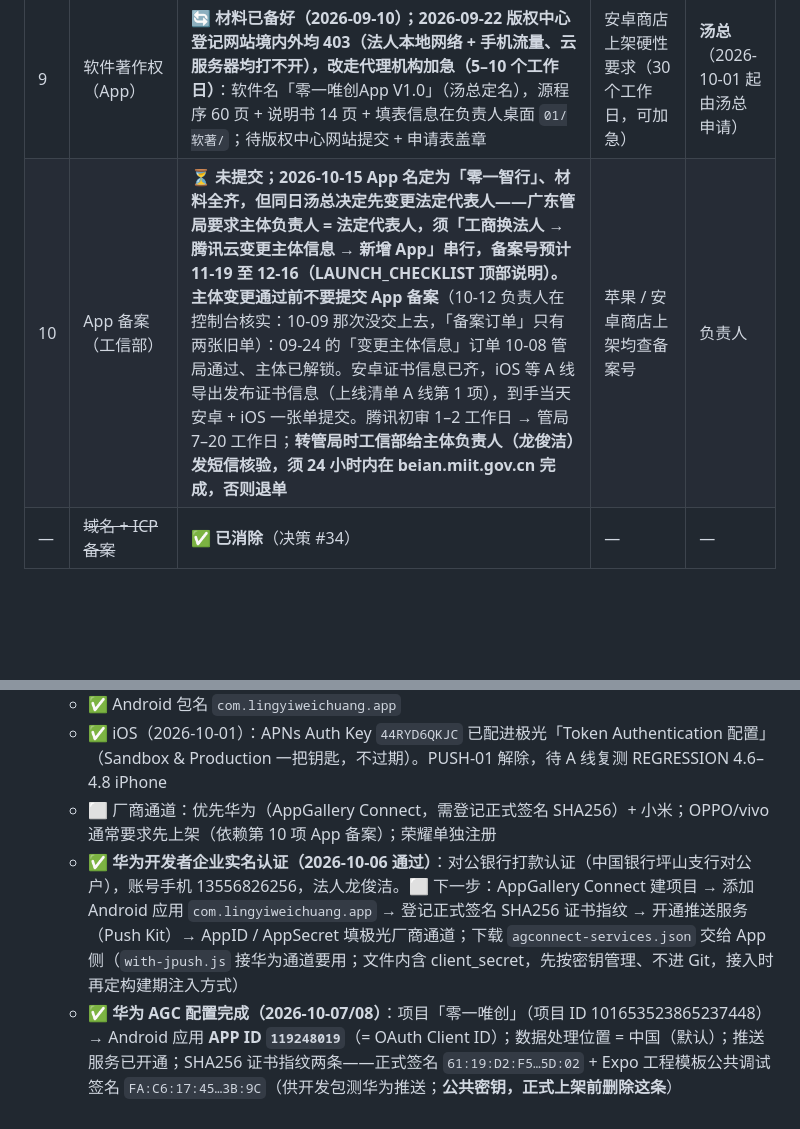
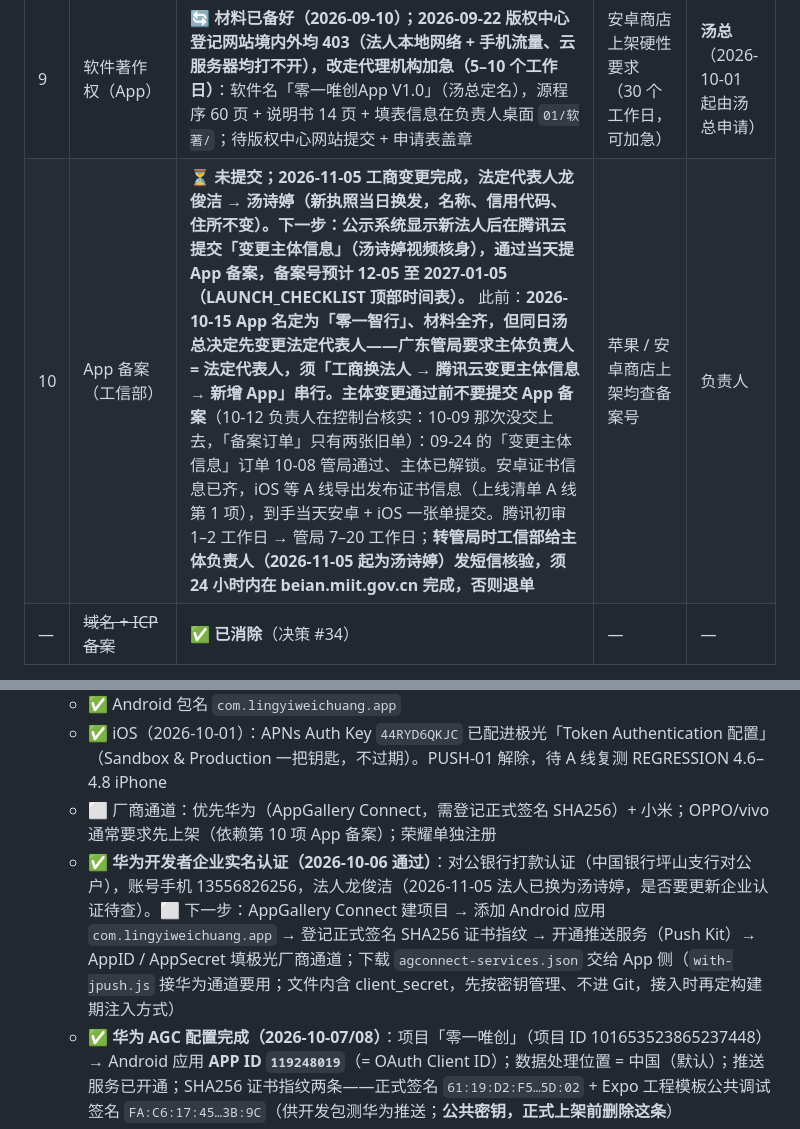
Before and after one commit to Dragolone/AI-Smart-Helmet-01WeiChuang, a Markdown page: docs/THIRD_PARTY.md, 2 parts joined by grey strips. Rendered like a GitHub page; blank space fills up the shorter version.

```diff
--- a/docs/THIRD_PARTY.md
+++ b/docs/THIRD_PARTY.md
@@ -17,7 +17,7 @@
 | 7 | 高德地图 Key | ✅ 企业认证已完成（2026-09-06）；企业主体三把 Key 已建并换入（2026-09-17，测试额度）；**商用授权 = 付费年包 ¥5 万/年，上线前待汤总拍板（买 / 换图商）** | 不阻塞开发 | 负责人 → 汤总 |
 | 8 | 腾讯云 TRTC 应用 | ✅ **已完成（2026-09-10）**：应用在公司腾讯云账号下（SDKAppID 1600157223）；云端 `deploy/.env` 已填，进房凭证接口实测返回 userSig | — | 负责人 |
 | 9 | 软件著作权（App） | 🔄 **材料已备好（2026-09-10）；2026-09-22 版权中心登记网站境内外均 403（法人本地网络 + 手机流量、云服务器均打不开），改走代理机构加急（5–10 个工作日）**：软件名「零一唯创App V1.0」（汤总定名），源程序 60 页 + 说明书 14 页 + 填表信息在负责人桌面 `01/软著/`；待版权中心网站提交 + 申请表盖章 | 安卓商店上架硬性要求（30 个工作日，可加急） | **汤总**（2026-10-01 起由汤总申请） |
-| 10 | App 备案（工信部） | ⏳ **未提交；2026-10-15 App 名定为「零一智行」、材料全齐，但同日汤总决定先变更法定代表人——广东管局要求主体负责人 = 法定代表人，须「工商换法人 → 腾讯云变更主体信息 → 新增 App」串行，备案号预计 11-19 至 12-16（LAUNCH_CHECKLIST 顶部说明）。主体变更通过前不要提交 App 备案**（10-12 负责人在控制台核实：10-09 那次没交上去，「备案订单」只有两张旧单）：09-24 的「变更主体信息」订单 10-08 管局通过、主体已解锁。安卓证书信息已齐，iOS 等 A 线导出发布证书信息（上线清单 A 线第 1 项），到手当天安卓 + iOS 一张单提交。腾讯初审 1–2 工作日 → 管局 7–20 工作日；**转管局时工信部给主体负责人（龙俊洁）发短信核验，须 24 小时内在 beian.miit.gov.cn 完成，否则退单** | 苹果 / 安卓商店上架均查备案号 | 负责人 |
+| 10 | App 备案（工信部） | ⏳ **未提交；2026-11-05 工商变更完成，法定代表人龙俊洁 → 汤诗婷（新执照当日换发，名称、信用代码、住所不变）。下一步：公示系统显示新法人后在腾讯云提交「变更主体信息」（汤诗婷视频核身），通过当天提 App 备案，备案号预计 12-05 至 2027-01-05（LAUNCH_CHECKLIST 顶部时间表）。** 此前：**2026-10-15 App 名定为「零一智行」、材料全齐，但同日汤总决定先变更法定代表人——广东管局要求主体负责人 = 法定代表人，须「工商换法人 → 腾讯云变更主体信息 → 新增 App」串行。主体变更通过前不要提交 App 备案**（10-12 负责人在控制台核实：10-09 那次没交上去，「备案订单」只有两张旧单）：09-24 的「变更主体信息」订单 10-08 管局通过、主体已解锁。安卓证书信息已齐，iOS 等 A 线导出发布证书信息（上线清单 A 线第 1 项），到手当天安卓 + iOS 一张单提交。腾讯初审 1–2 工作日 → 管局 7–20 工作日；**转管局时工信部给主体负责人（2026-11-05 起为汤诗婷）发短信核验，须 24 小时内在 beian.miit.gov.cn 完成，否则退单** | 苹果 / 安卓商店上架均查备案号 | 负责人 |
 | — | ~~域名 + ICP 备案~~ | ✅ **已消除**（决策 #34） | — | — |
 
 > 图例：⬜ 未开始 ｜ 🔄 进行中 ｜ ✅ 已完成/已消除
@@ -106,7 +106,7 @@
   - ✅ Android 包名 `com.lingyiweichuang.app`
   - ✅ iOS（2026-10-01）：APNs Auth Key `44RYD6QKJC` 已配进极光「Token Authentication 配置」（Sandbox & Production 一把钥匙，不过期）。PUSH-01 解除，待 A 线复测 REGRESSION 4.6–4.8 iPhone
   - ⬜ 厂商通道：优先华为（AppGallery Connect，需登记正式签名 SHA256）+ 小米；OPPO/vivo 通常要求先上架（依赖第 10 项 App 备案）；荣耀单独注册
-  - ✅ **华为开发者企业实名认证（2026-10-06 通过）**：对公银行打款认证（中国银行坪山支行对公户），账号手机 13556826256，法人龙俊洁。⬜ 下一步：AppGallery Connect 建项目 → 添加 Android 应用 `com.lingyiweichuang.app` → 登记正式签名 SHA256 证书指纹 → 开通推送服务（Push Kit）→ AppID / AppSecret 填极光厂商通道；下载 `agconnect-services.json` 交给 App 侧（`with-jpush.js` 接华为通道要用；文件内含 client_secret，先按密钥管理、不进 Git，接入时再定构建期注入方式）
+  - ✅ **华为开发者企业实名认证（2026-10-06 通过）**：对公银行打款认证（中国银行坪山支行对公户），账号手机 13556826256，法人龙俊洁（2026-11-05 法人已换为汤诗婷，是否要更新企业认证待查）。⬜ 下一步：AppGallery Connect 建项目 → 添加 Android 应用 `com.lingyiweichuang.app` → 登记正式签名 SHA256 证书指纹 → 开通推送服务（Push Kit）→ AppID / AppSecret 填极光厂商通道；下载 `agconnect-services.json` 交给 App 侧（`with-jpush.js` 接华为通道要用；文件内含 client_secret，先按密钥管理、不进 Git，接入时再定构建期注入方式）
   - ✅ **华为 AGC 配置完成（2026-10-07/08）**：项目「零一唯创」（项目 ID 101653523865237448）→ Android 应用 **APP ID `119248019`**（= OAuth Client ID）；数据处理位置 = 中国（默认）；推送服务已开通；SHA256 证书指纹两条——正式签名 `61:19:D2:F5…5D:02` + Expo 工程模板公共调试签名 `FA:C6:17:45…3B:9C`（供开发包测华为推送；**公共密钥，正式上架前删除这条**）
   - ✅ **极光华为通道已启用（2026-10-08）**：App ID + 应用级 Client Secret（Secret 只在极光后台与华为后台，不进 Git）、Default Title「零一唯创」、入口 Activity `com.lingyiweichuang.app.MainActivity`；服务账号密钥文件暂未上传（非必填，华为新鉴权方式，需要时再生成）
   - ✅ **华为自分类权益（2026-10-07 22:04 提交；2026-10-14 负责人查结果）**：**「设备提醒」审核通过**；「出行」10-10 驳回（华为：示例与场景不符，符合的话申请设备提醒）——**不用重提**：服务端只发两条远程推送（「SOS 倒计时已开始」「SOS 已通知紧急联系人」），都归设备提醒。服务端 `JPUSH_THIRD_PARTY_CHANNEL={"huawei":{"distribution":"secondary_push","importance":"NORMAL","category":"DEVICE_REMINDER"}}`（✅ 2026-10-14 云端已填、compose 已透传）
```
Also changed, not shown: docs/STORE_LISTING.md (+1 -1 lines), plan/LAUNCH_CHECKLIST.md (+15 -14 lines).
